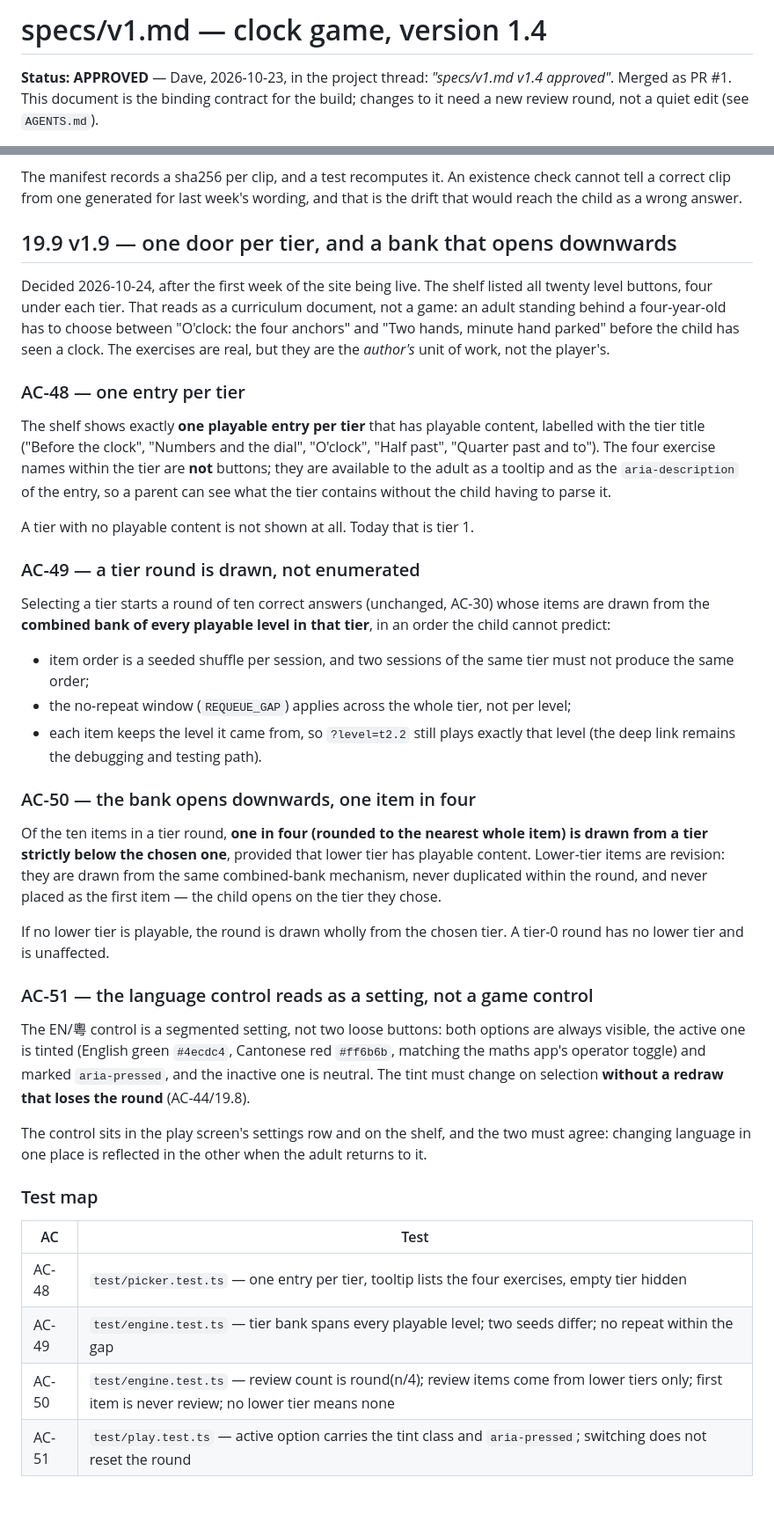
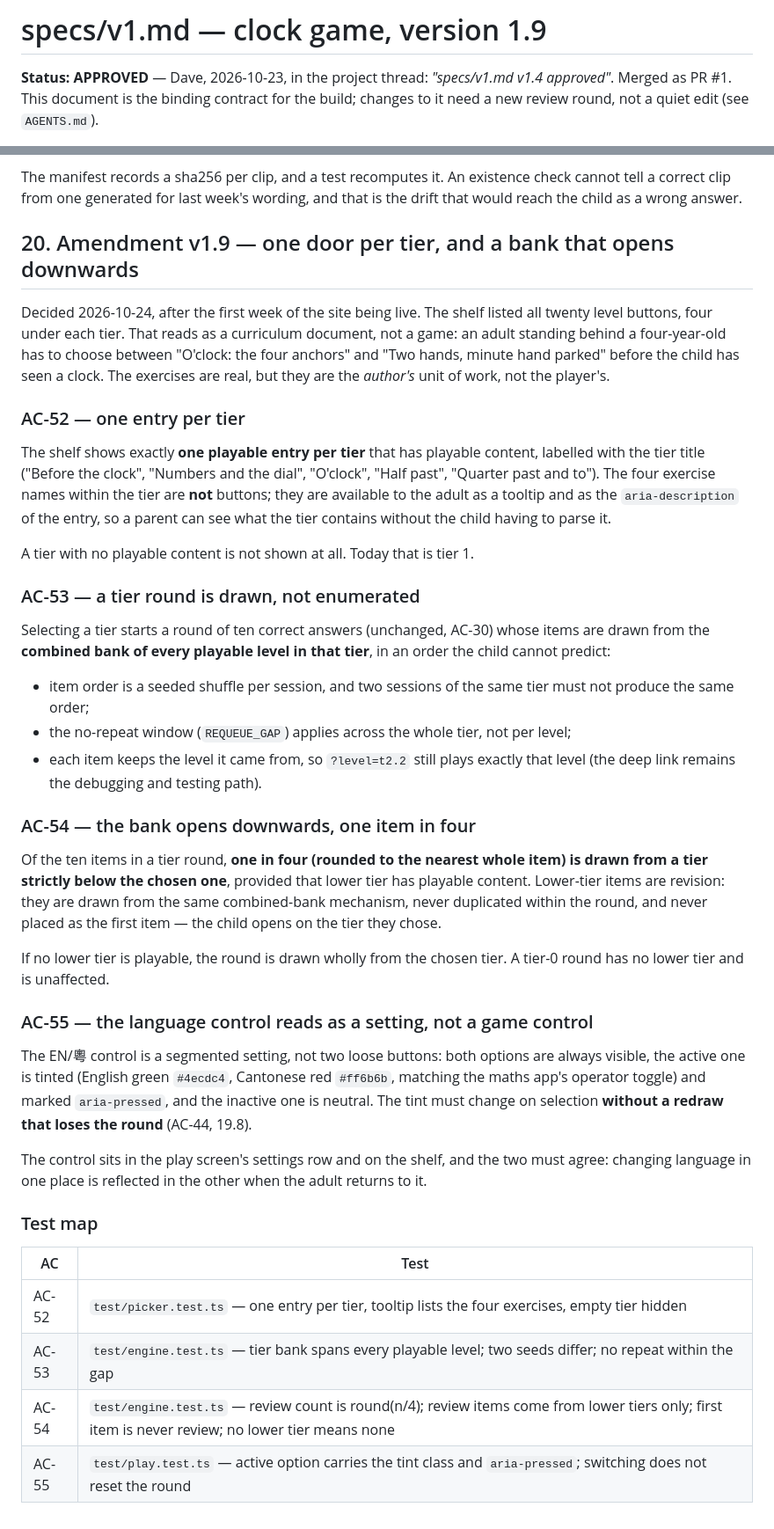
Before and after one commit to davidjwip/tellingTheTime, a Markdown page: specs/v1.md, 2 parts joined by grey strips. Shown at 88% size. Drawn GitHub-style.

Commit message:
docs(spec): renumber the v1.9 criteria to AC-52..55
AC-48 was already streak persistence. A spec that reuses a criterion number is
worse than one that is late: the test map stops pointing at anything real.

```diff
--- a/specs/v1.md
+++ b/specs/v1.md
@@ -1,4 +1,4 @@
-# specs/v1.md — clock game, version 1.4
+# specs/v1.md — clock game, version 1.9
 
 **Status: APPROVED** — Dave, 2026-10-23, in the project thread: *"specs/v1.md v1.4 approved"*.
 Merged as PR #1. This document is the binding contract for the build; changes to it need a new
@@ -798,7 +798,7 @@ The manifest records a sha256 per clip, and a test recomputes it. An existence c
 correct clip from one generated for last week's wording, and that is the drift that would reach the
 child as a wrong answer.
 
-## 19.9 v1.9 — one door per tier, and a bank that opens downwards
+## 20. Amendment v1.9 — one door per tier, and a bank that opens downwards
 
 Decided 2026-10-24, after the first week of the site being live. The shelf listed all twenty level
 buttons, four under each tier. That reads as a curriculum document, not a game: an adult standing
@@ -806,7 +806,7 @@ behind a four-year-old has to choose between "O'clock: the four anchors" and "Tw
 parked" before the child has seen a clock. The exercises are real, but they are the *author's* unit of
 work, not the player's.
 
-### AC-48 — one entry per tier
+### AC-52 — one entry per tier
 
 The shelf shows exactly **one playable entry per tier** that has playable content, labelled with the
 tier title ("Before the clock", "Numbers and the dial", "O'clock", "Half past", "Quarter past and to").
@@ -816,7 +816,7 @@ the child having to parse it.
 
 A tier with no playable content is not shown at all. Today that is tier 1.
 
-### AC-49 — a tier round is drawn, not enumerated
+### AC-53 — a tier round is drawn, not enumerated
 
 Selecting a tier starts a round of ten correct answers (unchanged, AC-30) whose items are drawn from
 the **combined bank of every playable level in that tier**, in an order the child cannot predict:
@@ -827,7 +827,7 @@ the **combined bank of every playable level in that tier**, in an order the chil
 - each item keeps the level it came from, so `?level=t2.2` still plays exactly that level (the deep
   link remains the debugging and testing path).
 
-### AC-50 — the bank opens downwards, one item in four
+### AC-54 — the bank opens downwards, one item in four
 
 Of the ten items in a tier round, **one in four (rounded to the nearest whole item) is drawn from a
 tier strictly below the chosen one**, provided that lower tier has playable content. Lower-tier items
@@ -837,12 +837,12 @@ and never placed as the first item — the child opens on the tier they chose.
 If no lower tier is playable, the round is drawn wholly from the chosen tier. A tier-0 round has no
 lower tier and is unaffected.
 
-### AC-51 — the language control reads as a setting, not a game control
+### AC-55 — the language control reads as a setting, not a game control
 
 The EN/粵 control is a segmented setting, not two loose buttons: both options are always visible, the
 active one is tinted (English green `#4ecdc4`, Cantonese red `#ff6b6b`, matching the maths app's
 operator toggle) and marked `aria-pressed`, and the inactive one is neutral. The tint must change on
-selection **without a redraw that loses the round** (AC-44/19.8).
+selection **without a redraw that loses the round** (AC-44, 19.8).
 
 The control sits in the play screen's settings row and on the shelf, and the two must agree: changing
 language in one place is reflected in the other when the adult returns to it.
@@ -851,7 +851,7 @@ language in one place is reflected in the other when the adult returns to it.
 
 | AC | Test |
 | --- | --- |
-| AC-48 | `test/picker.test.ts` — one entry per tier, tooltip lists the four exercises, empty tier hidden |
-| AC-49 | `test/engine.test.ts` — tier bank spans every playable level; two seeds differ; no repeat within the gap |
-| AC-50 | `test/engine.test.ts` — review count is round(n/4); review items come from lower tiers only; first item is never review; no lower tier means none |
-| AC-51 | `test/play.test.ts` — active option carries the tint class and `aria-pressed`; switching does not reset the round |
+| AC-52 | `test/picker.test.ts` — one entry per tier, tooltip lists the four exercises, empty tier hidden |
+| AC-53 | `test/engine.test.ts` — tier bank spans every playable level; two seeds differ; no repeat within the gap |
+| AC-54 | `test/engine.test.ts` — review count is round(n/4); review items come from lower tiers only; first item is never review; no lower tier means none |
+| AC-55 | `test/play.test.ts` — active option carries the tint class and `aria-pressed`; switching does not reset the round |
```
